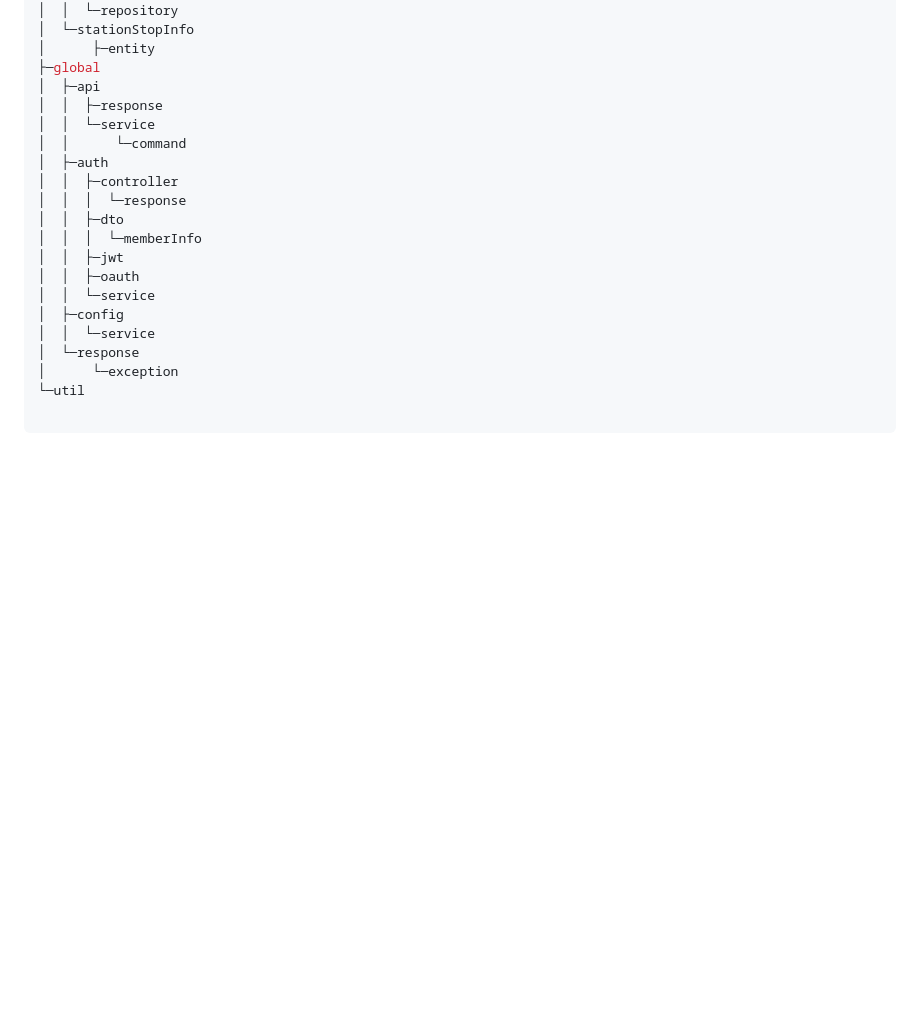
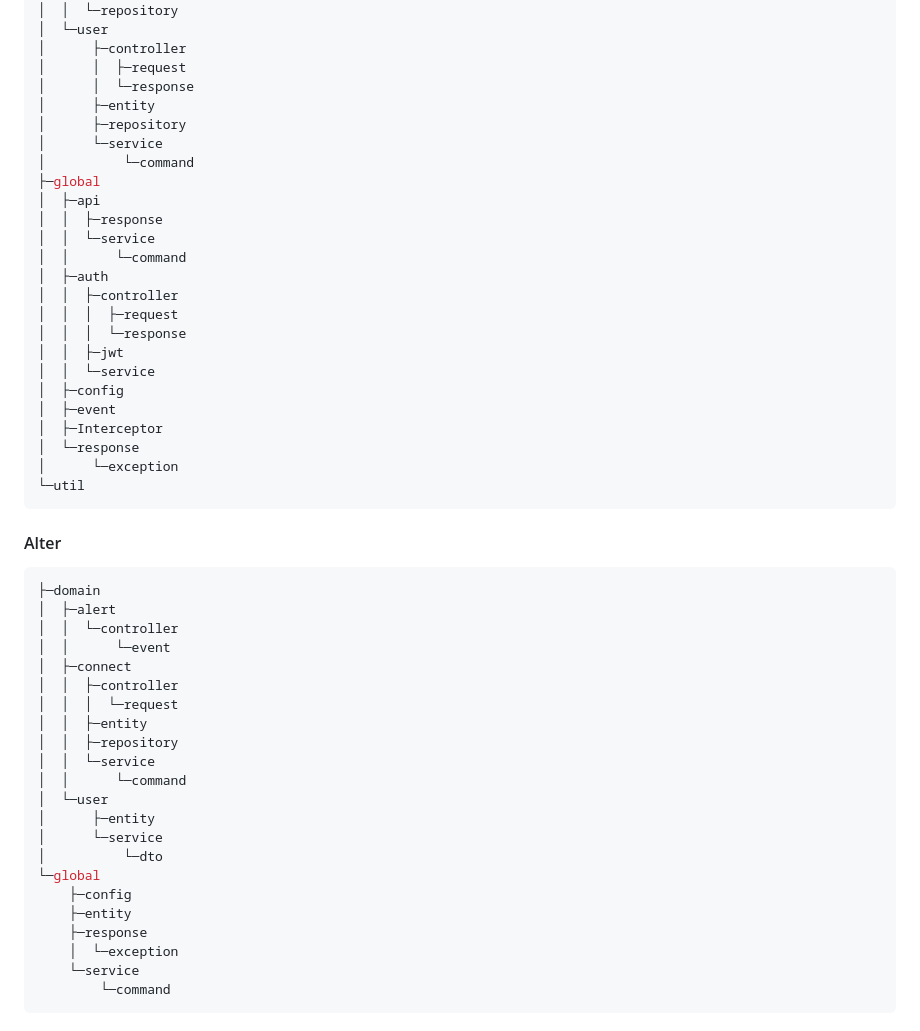
Before and after one commit to pedada6684/STA-D, a Markdown page: README.md, the part around one of its changes. Rendered like a GitHub page; blank space fills up the shorter version.

Commit message:
feat : readme 기술 스택, 디렉토리 구조 수정

````diff
--- a/README.md
+++ b/README.md
@@ -157,7 +278,13 @@ ___
 │  │  ├─entity
 │  │  └─repository
-│  └─stationStopInfo
+│  └─user
+│      ├─controller
+│      │  ├─request
+│      │  └─response
 │      ├─entity
+│      ├─repository
+│      └─service
+│          └─command
 ├─global
 │  ├─api
 │  │  ├─response
@@ -165,17 +292,41 @@ ___
 │  │      └─command
 │  ├─auth
 │  │  ├─controller
+│  │  │  ├─request
 │  │  │  └─response
-│  │  ├─dto
-│  │  │  └─memberInfo
 │  │  ├─jwt
-│  │  ├─oauth
 │  │  └─service
 │  ├─config
-│  │  └─service
+│  ├─event
+│  ├─Interceptor
 │  └─response
 │      └─exception
 └─util
-
 ```
 
+#### Alter
+```sh
+├─domain
+│  ├─alert
+│  │  └─controller
+│  │      └─event
+│  ├─connect
+│  │  ├─controller
+│  │  │  └─request
+│  │  ├─entity
+│  │  ├─repository
+│  │  └─service
+│  │      └─command
+│  └─user
+│      ├─entity
+│      └─service
+│          └─dto
+└─global
+    ├─config
+    ├─entity
+    ├─response
+    │  └─exception
+    └─service
+        └─command
+```
+
````
Also changed, not shown: other parts of README.md (+279 -100 lines).
